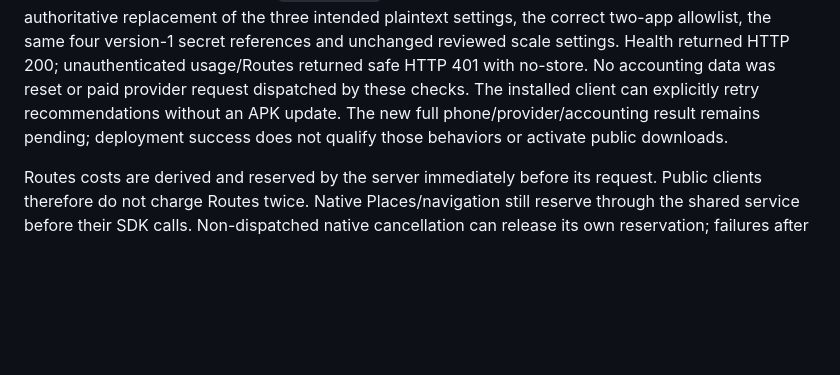
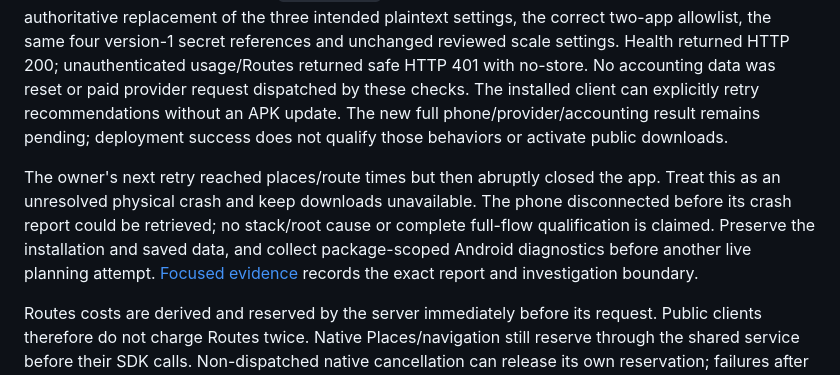
Before and after one commit to pu-roi/Wayday, a Markdown page: docs/wayday/DISTRIBUTION.md, the part around the change. Rendered like a GitHub page; blank space fills up the shorter version.

Commit message:
docs: record the reported post-planning phone crash

```diff
--- a/docs/wayday/DISTRIBUTION.md
+++ b/docs/wayday/DISTRIBUTION.md
@@ -59,6 +59,8 @@ On 2026-11-02 the owner explicitly removed the shared public Google dollar cap a
 This supersedes the initial unfunded and subsequent US$2 shared-public allocation policies below. Google provider charges have no Wayday dollar cap under the new policy. Existing App Check, restricted credentials, bounded request sizes, provider quotas/spacing, coalescing and explicit retry rules remain. The private US$8 and disposable US$2 ledgers are outside this shared-public change; preserve the disposable US$0.782 recovery floor. Runtime code never creates, resets, replenishes or copies those allocations. Gemini continues without app-imposed attempt caps under D55. Public downloads remain disabled pending actual full-flow qualification.
 
 The reviewed update is now deployed: [PR #10](https://github.com/pu-roi/Wayday/pull/10) passed every required hosted check and merged as `ba18b1f80094f9f36bc5c0c63465613c6d96c8ae`; [gateway run 41344493271](https://github.com/pu-roi/Wayday/actions/runs/41344493271) passed 38 mocked tests and deployed that image after normal `public-cloud` reviewer approval. Logged configuration uses authoritative replacement of the three intended plaintext settings, the correct two-app allowlist, the same four version-1 secret references and unchanged reviewed scale settings. Health returned HTTP 200; unauthenticated usage/Routes returned safe HTTP 401 with no-store. No accounting data was reset or paid provider request dispatched by these checks. The installed client can explicitly retry recommendations without an APK update. The new full phone/provider/accounting result remains pending; deployment success does not qualify those behaviors or activate public downloads.
+
+The owner's next retry reached places/route times but then abruptly closed the app. Treat this as an unresolved physical crash and keep downloads unavailable. The phone disconnected before its crash report could be retrieved; no stack/root cause or complete full-flow qualification is claimed. Preserve the installation and saved data, and collect package-scoped Android diagnostics before another live planning attempt. [Focused evidence](evidence/public-distribution-2026-11-01.md#reviewed-gateway-deployment-after-dollar-gate-removal) records the exact report and investigation boundary.
 
 Routes costs are derived and reserved by the server immediately before its request. Public clients therefore do not charge Routes twice. Native Places/navigation still reserve through the shared service before their SDK calls. Non-dispatched native cancellation can release its own reservation; failures after dispatch remain accounted. Search-provider spacing, minute and rolling-day controls are additionally shared server-side. Existing client spacing, reuse, provider boundaries and attribution remain.
 
```
Also changed, not shown: 1 other file.
